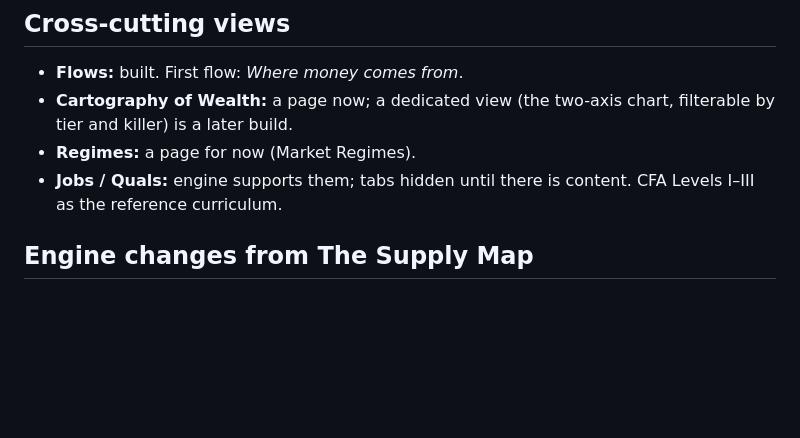
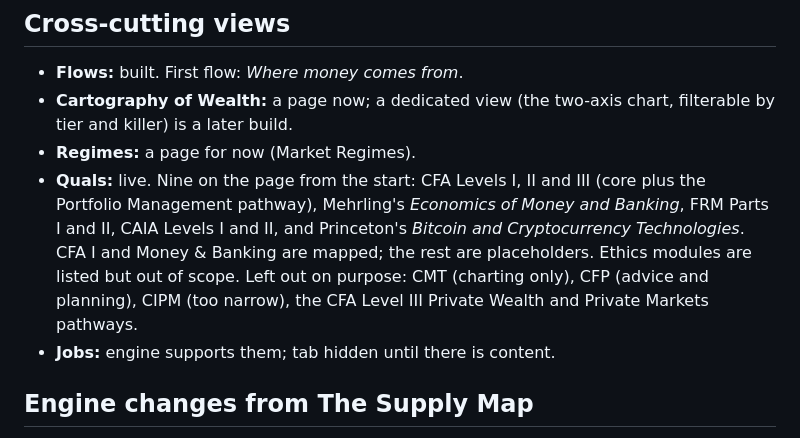
Before and after one commit to wenflip/capital-map, a Markdown page: SCOPE.md, the part around the change. Rendered like a GitHub page; blank space fills up the shorter version.

```diff
--- a/SCOPE.md
+++ b/SCOPE.md
@@ -46,7 +46,8 @@ Education only. Not financial advice.
 - **Flows:** built. First flow: *Where money comes from*.
 - **Cartography of Wealth:** a page now; a dedicated view (the two-axis chart, filterable by tier and killer) is a later build.
 - **Regimes:** a page for now (Market Regimes).
-- **Jobs / Quals:** engine supports them; tabs hidden until there is content. CFA Levels I–III as the reference curriculum.
+- **Quals:** live. Nine on the page from the start: CFA Levels I, II and III (core plus the Portfolio Management pathway), Mehrling's *Economics of Money and Banking*, FRM Parts I and II, CAIA Levels I and II, and Princeton's *Bitcoin and Cryptocurrency Technologies*. CFA I and Money & Banking are mapped; the rest are placeholders. Ethics modules are listed but out of scope. Left out on purpose: CMT (charting only), CFP (advice and planning), CIPM (too narrow), the CFA Level III Private Wealth and Private Markets pathways.
+- **Jobs:** engine supports them; tab hidden until there is content.
 
 ## Engine changes from The Supply Map
 
```
Also changed, not shown: README.md (+28 -1 lines).
